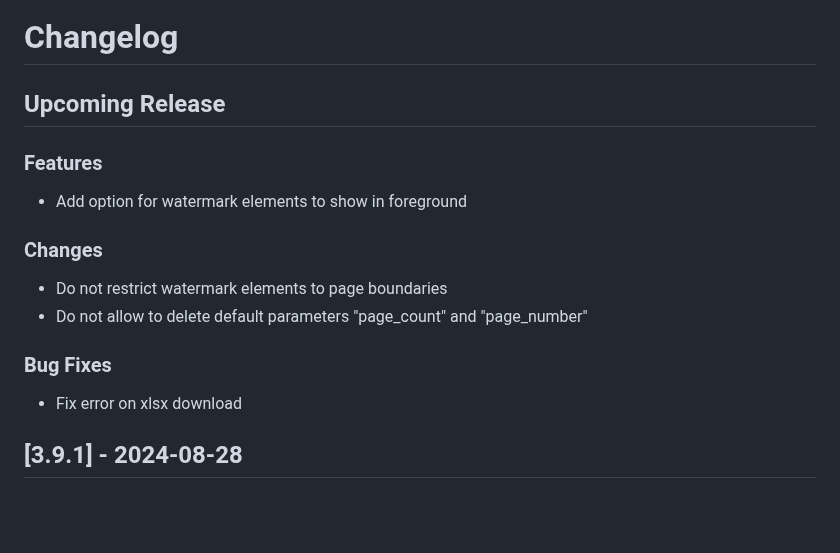
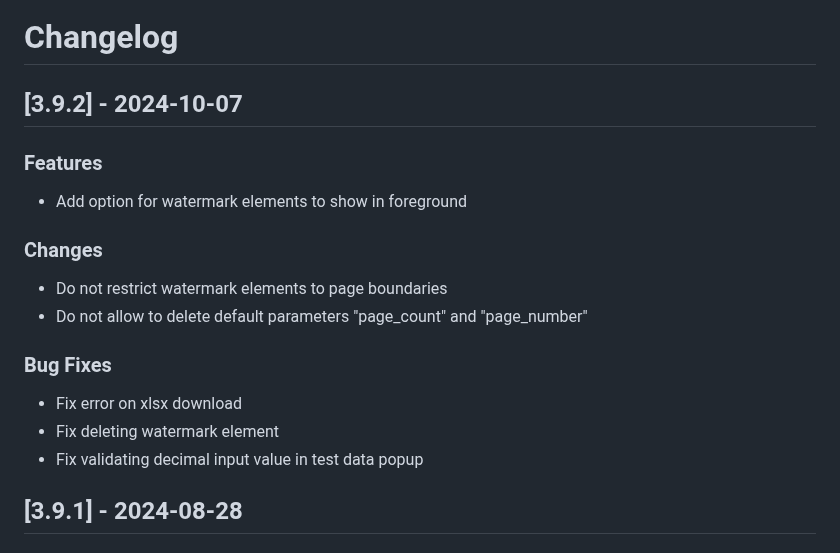
Before and after one commit to jobsta/reportbro-designer, a Markdown page: CHANGELOG.md, the part around the change. GitHub-like rendering; blank space fills up the shorter version.

Commit message:
Update changelog

```diff
--- a/CHANGELOG.md
+++ b/CHANGELOG.md
@@ -1,6 +1,6 @@
 # Changelog
 
-## Upcoming Release
+## [3.9.2] - 2024-10-07
 
 ### Features
 * Add option for watermark elements to show in foreground
@@ -11,6 +11,8 @@
 
 ### Bug Fixes
 * Fix error on xlsx download
+* Fix deleting watermark element
+* Fix validating decimal input value in test data popup
 
 ## [3.9.1] - 2024-08-28
 
```
